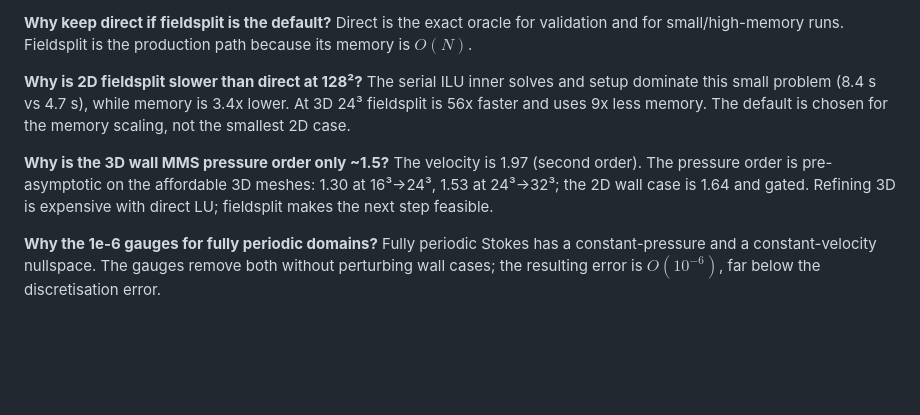
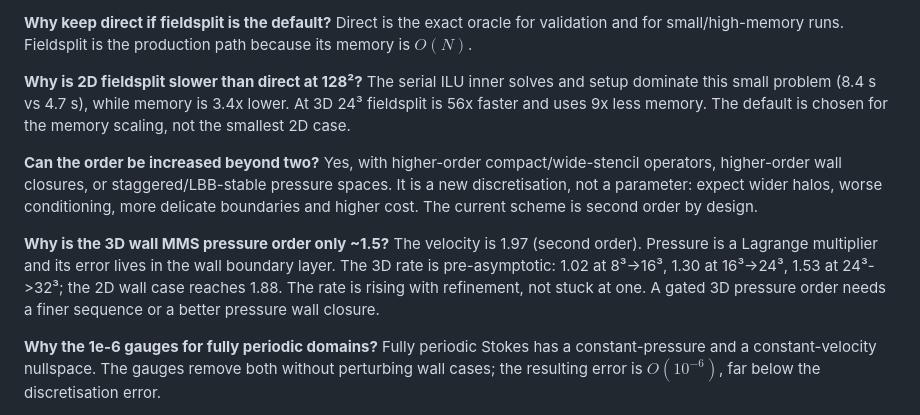
Before and after one commit to Ananth-Narayan-IITM/saturnCFD, a Markdown page: docs/master.md, the part around one of its changes. GitHub-like rendering; blank space fills up the shorter version.

```diff
--- a/docs/master.md
+++ b/docs/master.md
@@ -561,11 +643,18 @@ memory is 3.4x lower. At 3D 24³ fieldsplit is 56x faster and uses 9x less
 memory. The default is chosen for the memory scaling, not the smallest 2D
 case.
 
+**Can the order be increased beyond two?**
+Yes, with higher-order compact/wide-stencil operators, higher-order wall
+closures, or staggered/LBB-stable pressure spaces. It is a new discretisation,
+not a parameter: expect wider halos, worse conditioning, more delicate
+boundaries and higher cost. The current scheme is second order by design.
+
 **Why is the 3D wall MMS pressure order only ~1.5?**
-The velocity is 1.97 (second order). The pressure order is pre-asymptotic on
-the affordable 3D meshes: 1.30 at 16³->24³, 1.53 at 24³->32³; the 2D wall case
-is 1.64 and gated. Refining 3D is expensive with direct LU; fieldsplit makes
-the next step feasible.
+The velocity is 1.97 (second order). Pressure is a Lagrange multiplier and its
+error lives in the wall boundary layer. The 3D rate is pre-asymptotic:
+1.02 at 8³->16³, 1.30 at 16³->24³, 1.53 at 24³->32³; the 2D wall case reaches
+1.88. The rate is rising with refinement, not stuck at one. A gated 3D
+pressure order needs a finer sequence or a better pressure wall closure.
 
 **Why the 1e-6 gauges for fully periodic domains?**
 Fully periodic Stokes has a constant-pressure and a constant-velocity
```
Also changed, not shown: other parts of docs/master.md (+82 -0 lines).
